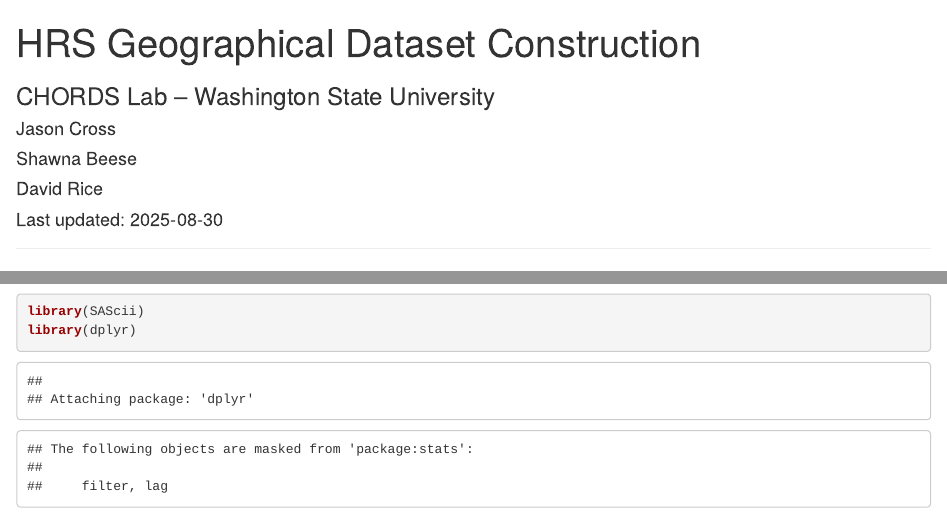
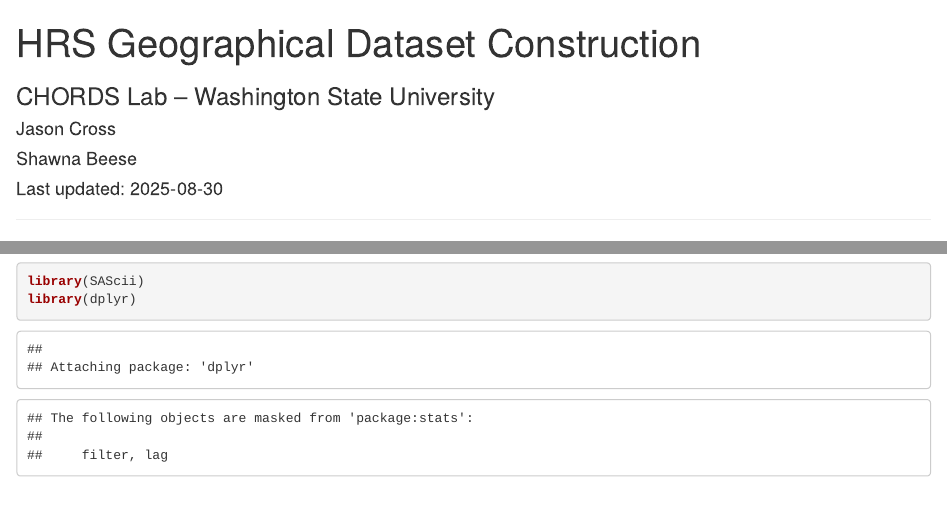
Before and after one commit to CHORDSLab/HRS-Stress-Measures-and-Supplementary-Datasets, an R Markdown document (HRS/HRS_geo_subset/HRS_geo_dataset_construction.Rmd): the page in a window 1100 px wide, from its top, and a second part further down, joined at a grey line. Rendered offline with R 4.5, knitr and Pandoc, with nearby package versions; some code elsewhere in the file could not run offline; common packages that the code uses without loading them are loaded.

Commit message:
HRS geo subset update

```diff
--- a/HRS/HRS_geo_subset/HRS_geo_dataset_construction.Rmd
+++ b/HRS/HRS_geo_subset/HRS_geo_dataset_construction.Rmd
@@ -4,7 +4,6 @@
 author:
 - "Jason Cross"
 - "Shawna Beese"
-- "David Rice"
 date: "Last updated: 2025-08-30"
 output: html_document
 ---
```
Also changed, not shown: HRS/HRS_geo_subset/HRS_geo_dataset_construction.Rmd (1 more changed lines).
